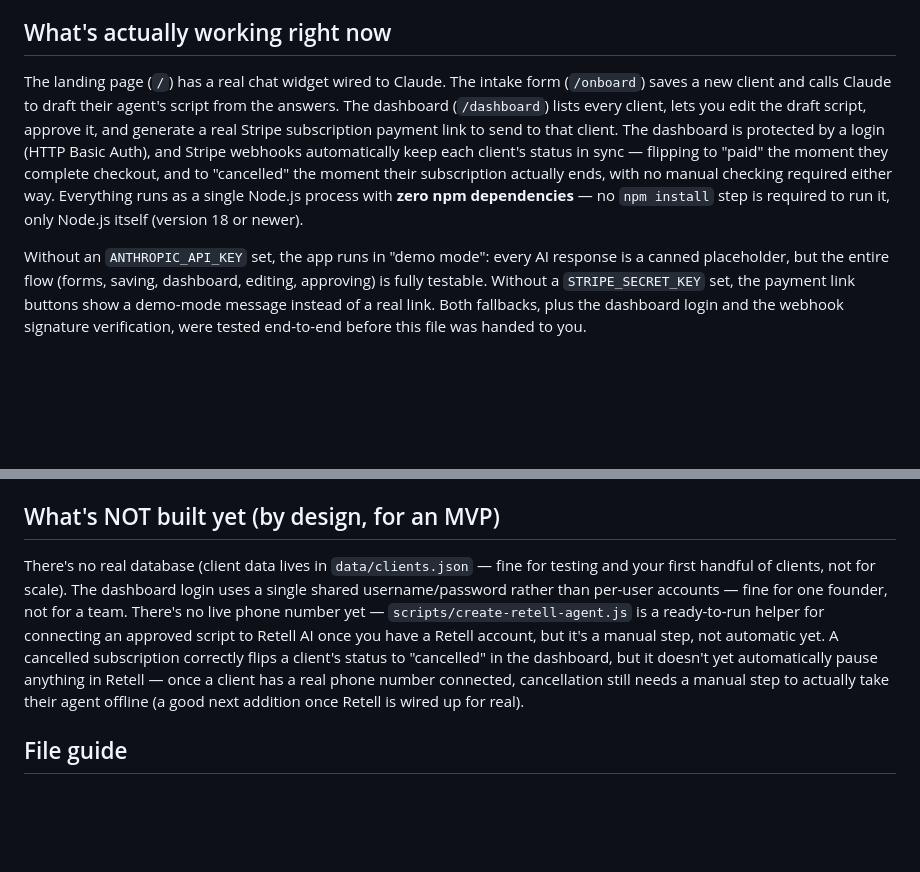
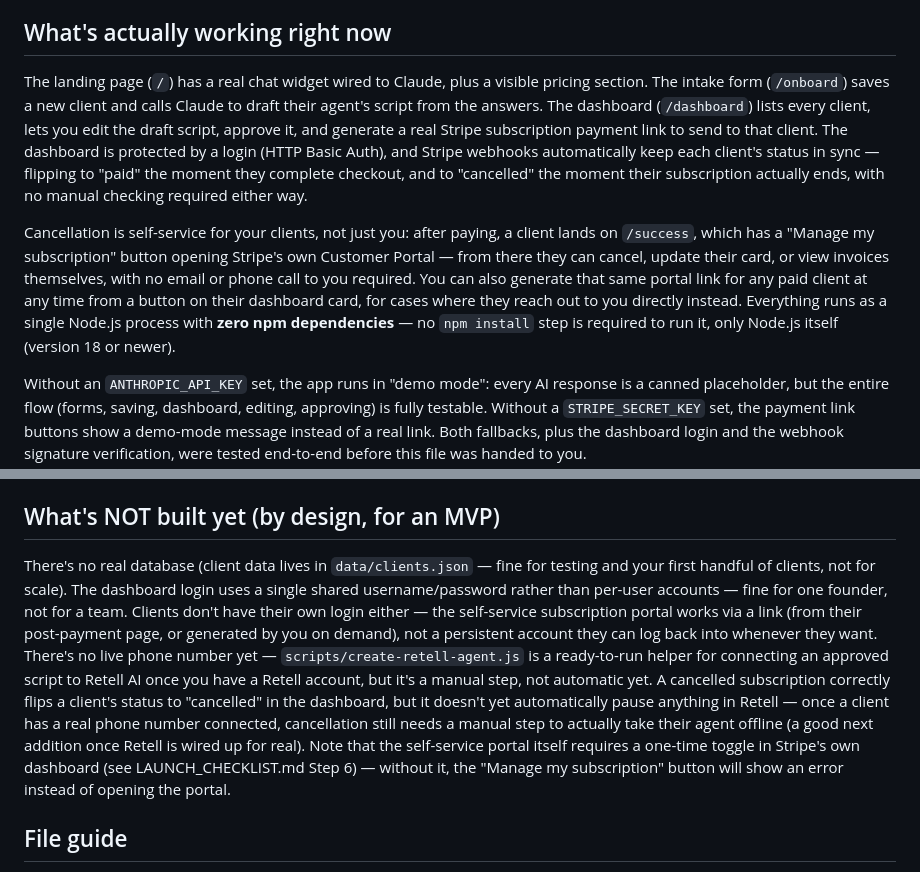
Before and after one commit to holtchris900-code/Dispatch-ai, a Markdown page: README.md, 2 parts joined by grey strips. GitHub-like rendering; blank space fills up the shorter version.

```diff
--- a/README.md
+++ b/README.md
@@ -4,7 +4,9 @@ A working prototype of the AI chat/call agent platform: a landing page with a li
 
 ## What's actually working right now
 
-The landing page (`/`) has a real chat widget wired to Claude. The intake form (`/onboard`) saves a new client and calls Claude to draft their agent's script from the answers. The dashboard (`/dashboard`) lists every client, lets you edit the draft script, approve it, and generate a real Stripe subscription payment link to send to that client. The dashboard is protected by a login (HTTP Basic Auth), and Stripe webhooks automatically keep each client's status in sync — flipping to "paid" the moment they complete checkout, and to "cancelled" the moment their subscription actually ends, with no manual checking required either way. Everything runs as a single Node.js process with **zero npm dependencies** — no `npm install` step is required to run it, only Node.js itself (version 18 or newer).
+The landing page (`/`) has a real chat widget wired to Claude, plus a visible pricing section. The intake form (`/onboard`) saves a new client and calls Claude to draft their agent's script from the answers. The dashboard (`/dashboard`) lists every client, lets you edit the draft script, approve it, and generate a real Stripe subscription payment link to send to that client. The dashboard is protected by a login (HTTP Basic Auth), and Stripe webhooks automatically keep each client's status in sync — flipping to "paid" the moment they complete checkout, and to "cancelled" the moment their subscription actually ends, with no manual checking required either way.
+
+Cancellation is self-service for your clients, not just you: after paying, a client lands on `/success`, which has a "Manage my subscription" button opening Stripe's own Customer Portal — from there they can cancel, update their card, or view invoices themselves, with no email or phone call to you required. You can also generate that same portal link for any paid client at any time from a button on their dashboard card, for cases where they reach out to you directly instead. Everything runs as a single Node.js process with **zero npm dependencies** — no `npm install` step is required to run it, only Node.js itself (version 18 or newer).
 
 Without an `ANTHROPIC_API_KEY` set, the app runs in "demo mode": every AI response is a canned placeholder, but the entire flow (forms, saving, dashboard, editing, approving) is fully testable. Without a `STRIPE_SECRET_KEY` set, the payment link buttons show a demo-mode message instead of a real link. Both fallbacks, plus the dashboard login and the webhook signature verification, were tested end-to-end before this file was handed to you.
 
@@ -18,7 +20,7 @@ Without an `ANTHROPIC_API_KEY` set, the app runs in "demo mode": every AI respon
 
 ## What's NOT built yet (by design, for an MVP)
 
-There's no real database (client data lives in `data/clients.json` — fine for testing and your first handful of clients, not for scale). The dashboard login uses a single shared username/password rather than per-user accounts — fine for one founder, not for a team. There's no live phone number yet — `scripts/create-retell-agent.js` is a ready-to-run helper for connecting an approved script to Retell AI once you have a Retell account, but it's a manual step, not automatic yet. A cancelled subscription correctly flips a client's status to "cancelled" in the dashboard, but it doesn't yet automatically pause anything in Retell — once a client has a real phone number connected, cancellation still needs a manual step to actually take their agent offline (a good next addition once Retell is wired up for real).
+There's no real database (client data lives in `data/clients.json` — fine for testing and your first handful of clients, not for scale). The dashboard login uses a single shared username/password rather than per-user accounts — fine for one founder, not for a team. Clients don't have their own login either — the self-service subscription portal works via a link (from their post-payment page, or generated by you on demand), not a persistent account they can log back into whenever they want. There's no live phone number yet — `scripts/create-retell-agent.js` is a ready-to-run helper for connecting an approved script to Retell AI once you have a Retell account, but it's a manual step, not automatic yet. A cancelled subscription correctly flips a client's status to "cancelled" in the dashboard, but it doesn't yet automatically pause anything in Retell — once a client has a real phone number connected, cancellation still needs a manual step to actually take their agent offline (a good next addition once Retell is wired up for real). Note that the self-service portal itself requires a one-time toggle in Stripe's own dashboard (see LAUNCH_CHECKLIST.md Step 6) — without it, the "Manage my subscription" button will show an error instead of opening the portal.
 
 ## File guide
 
```
